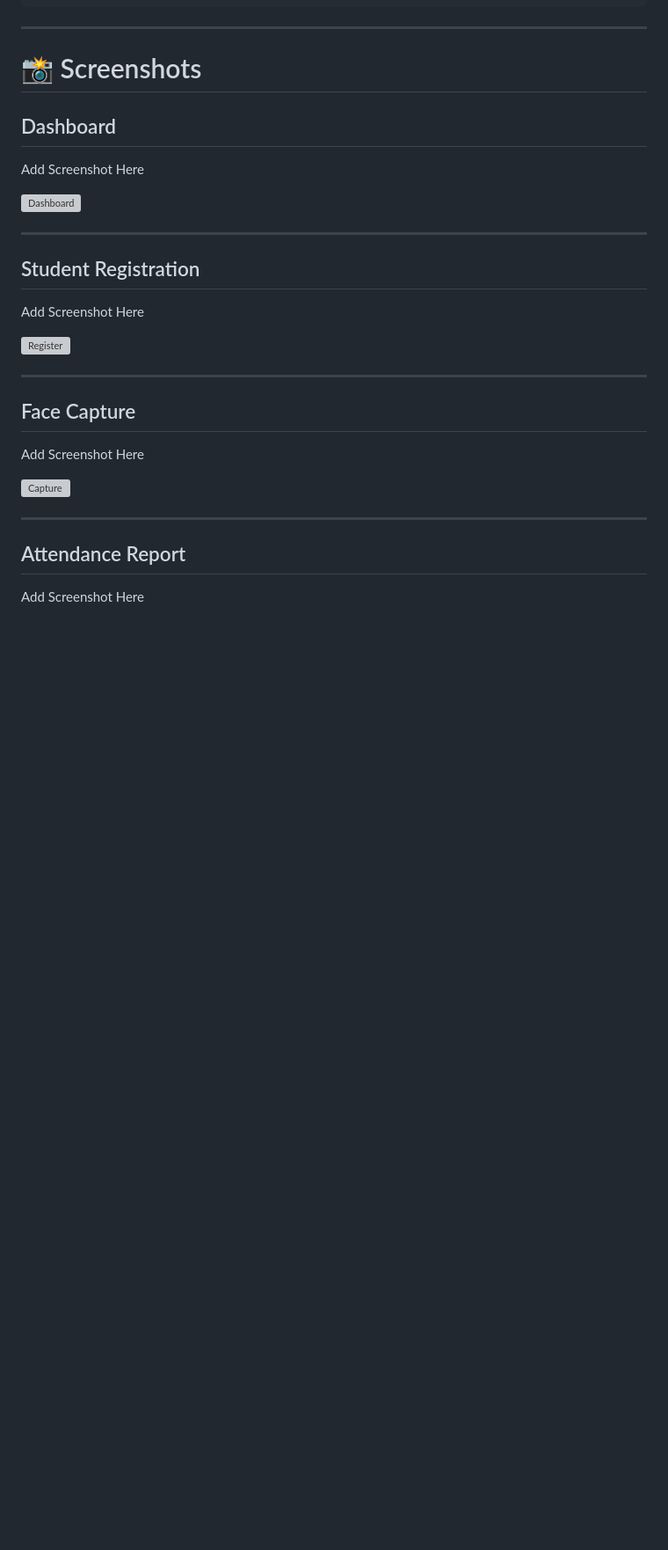
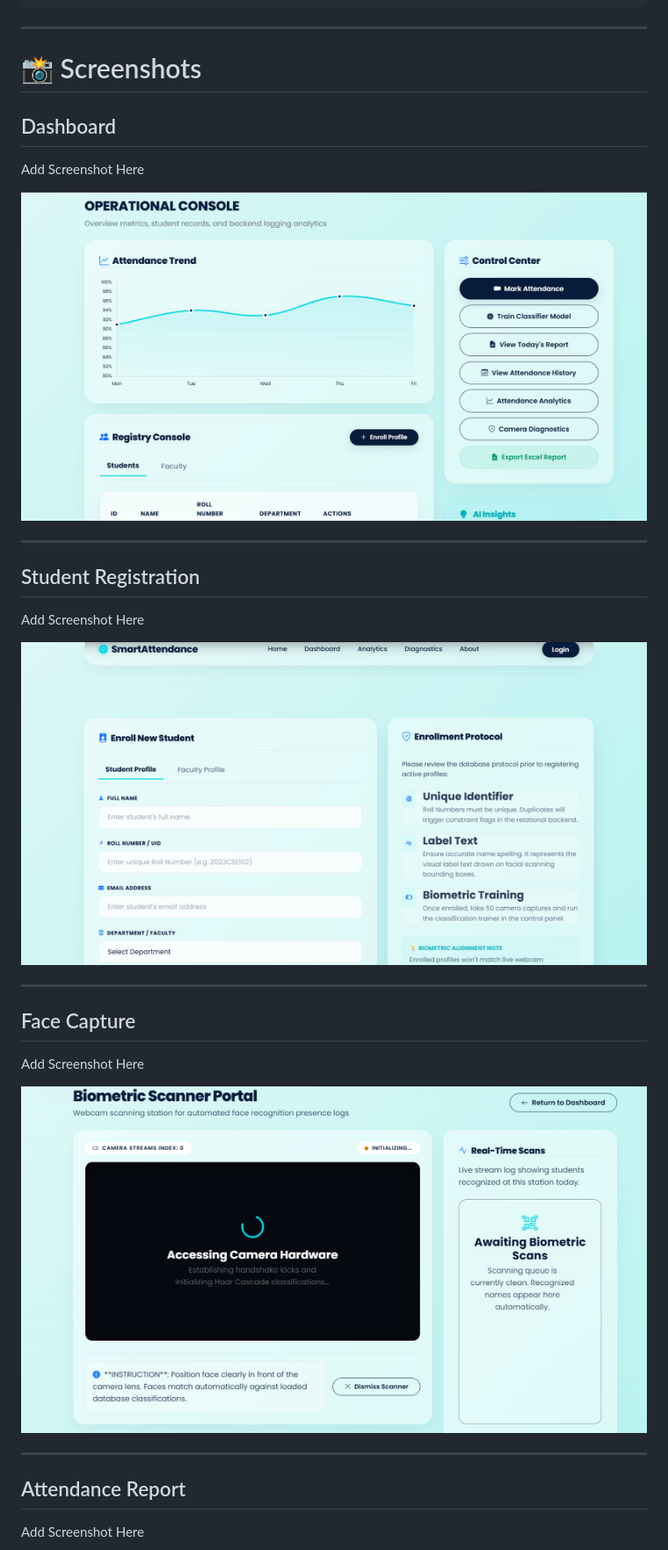
Before and after one commit to rahul20051122/SmartAttendanceSystem, a Markdown page: README.md, the part around one of its changes. Shown at 88% size. GitHub-like rendering; blank space fills up the shorter version; grey boxes are pictures that could not be loaded.

Commit message:
Fix image paths in README.md
Updated image paths in README for dashboard and reports.

```diff
--- a/README.md
+++ b/README.md
@@ -185,7 +185,7 @@ http://127.0.0.1:5000
 
 Add Screenshot Here
 
-![Dashboard](screenshots/dashboard.png)
+![Dashboard](dashboard.png)
 
 ---
 
@@ -193,7 +193,7 @@ Add Screenshot Here
 
 Add Screenshot Here
 
-![Register](screenshots/register.png)
+![Register](register.png)
 
 ---
 
@@ -201,7 +201,7 @@ Add Screenshot Here
 
 Add Screenshot Here
 
-![Capture](screenshots/capture.png)
+![Capture](capture.png)
 
 ---
 
```
Also changed, not shown: other parts of README.md (+2 -2 lines).
